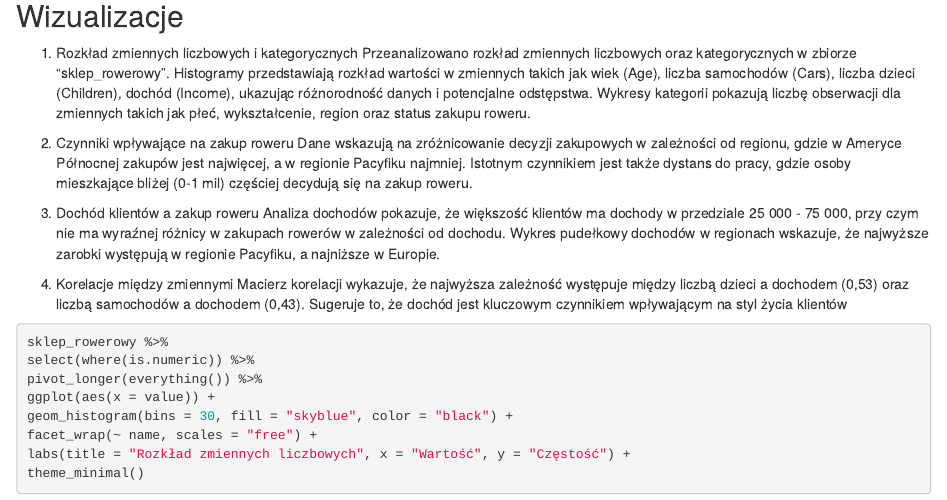
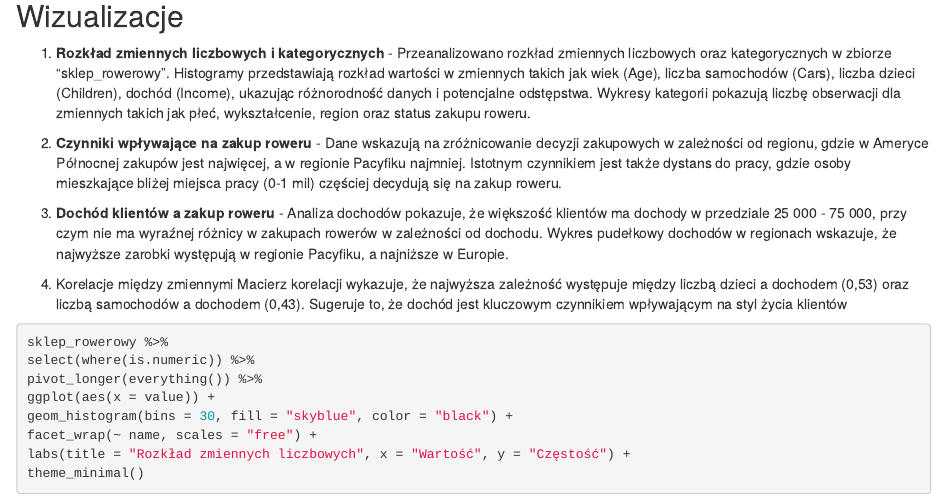
Before and after one commit to s202331/Piraci-z-Zatoki, an R Markdown document (Rmarkdown projekt.Rmd): the page in a window 1100 px wide, from 4150 px down. Rendered offline with R 4.5, knitr and Pandoc, with nearby package versions; code that draws random numbers runs with fixed seeds of ours; some code elsewhere in the file could not run offline.

Commit message:
dodaje opis

```diff
--- a/Rmarkdown projekt.Rmd
+++ b/Rmarkdown projekt.Rmd
@@ -135,7 +136,7 @@ vis_miss(sklep_rowerowy) + labs(title = "Braki danych po imputacji")
 
 ## Wizualizacje
 
-1.  Rozkład zmiennych liczbowych i kategorycznych Przeanalizowano
+1.  **Rozkład zmiennych liczbowych i kategorycznych** - Przeanalizowano
     rozkład zmiennych liczbowych oraz kategorycznych w zbiorze
     "sklep_rowerowy". Histogramy przedstawiają rozkład wartości w
     zmiennych takich jak wiek (Age), liczba samochodów (Cars), liczba
@@ -144,13 +145,14 @@ vis_miss(sklep_rowerowy) + labs(title = "Braki danych po imputacji")
     dla zmiennych takich jak płeć, wykształcenie, region oraz status
     zakupu roweru.
 
-2.  Czynniki wpływające na zakup roweru Dane wskazują na zróżnicowanie
-    decyzji zakupowych w zależności od regionu, gdzie w Ameryce
-    Północnej zakupów jest najwięcej, a w regionie Pacyfiku najmniej.
-    Istotnym czynnikiem jest także dystans do pracy, gdzie osoby
-    mieszkające bliżej (0-1 mil) częściej decydują się na zakup roweru.
+2.  **Czynniki wpływające na zakup roweru** - Dane wskazują na
+    zróżnicowanie decyzji zakupowych w zależności od regionu, gdzie w
+    Ameryce Północnej zakupów jest najwięcej, a w regionie Pacyfiku
+    najmniej. Istotnym czynnikiem jest także dystans do pracy, gdzie
+    osoby mieszkające bliżej miejsca pracy (0-1 mil) częściej decydują
+    się na zakup roweru.
 
-3.  Dochód klientów a zakup roweru Analiza dochodów pokazuje, że
+3.  **Dochód klientów a zakup roweru** - Analiza dochodów pokazuje, że
     większość klientów ma dochody w przedziale 25 000 - 75 000, przy
     czym nie ma wyraźnej różnicy w zakupach rowerów w zależności od
     dochodu. Wykres pudełkowy dochodów w regionach wskazuje, że
```
Also changed, not shown: Rmarkdown projekt.Rmd (17 more changed lines).
